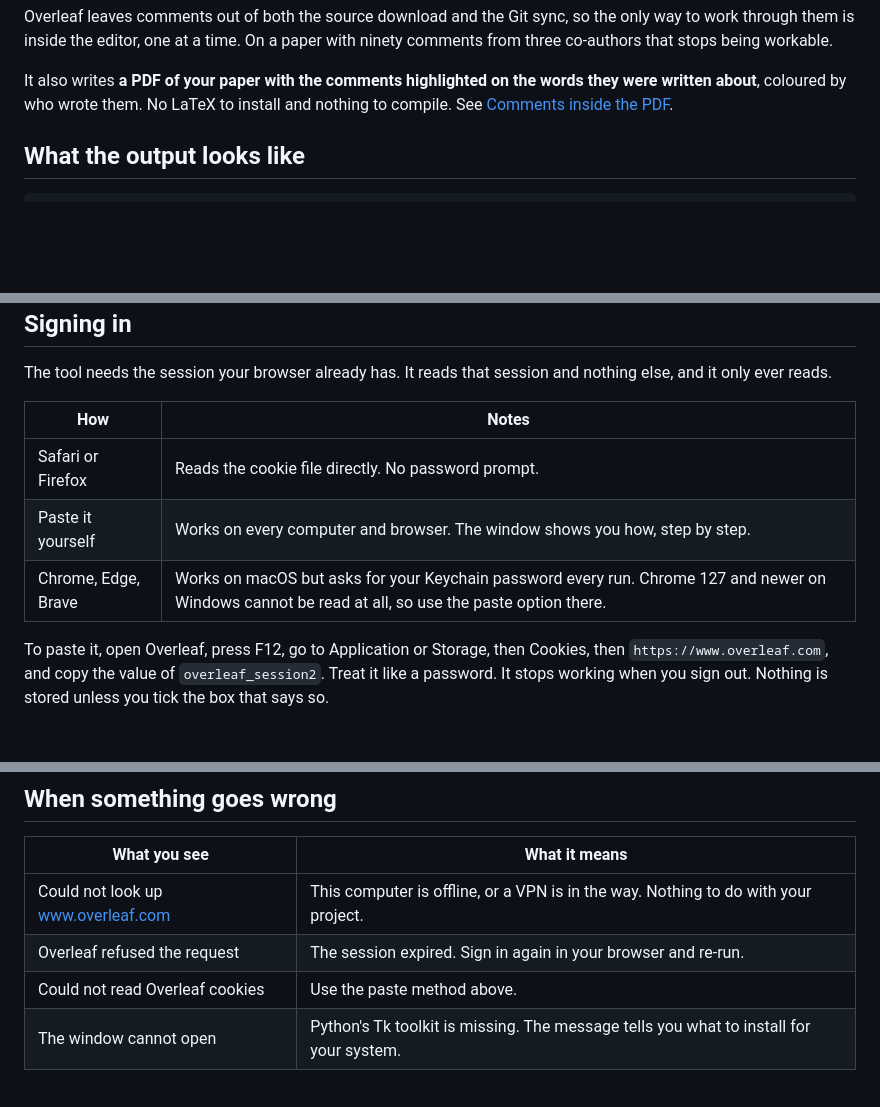
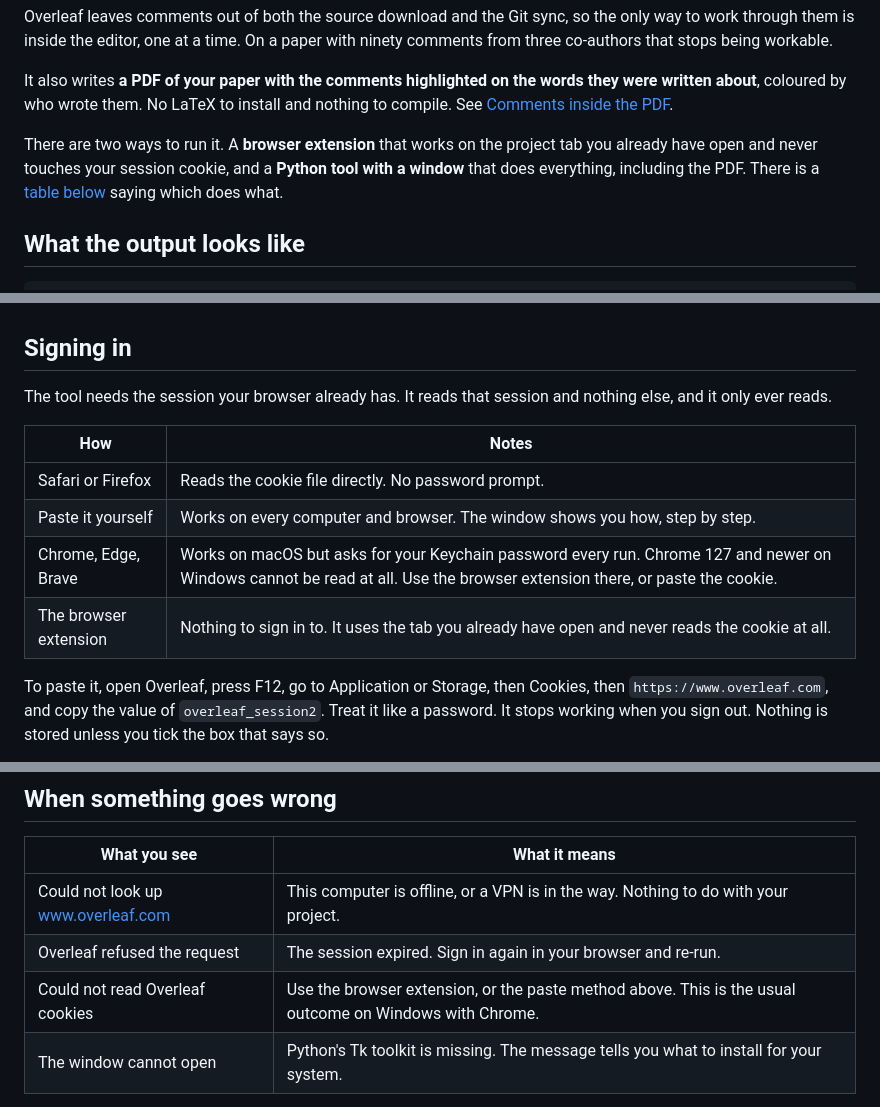
Before and after one commit to Mangluu/overleaf-comments-export, a Markdown page: README.md, 3 parts joined by grey strips. Rendered like a GitHub page; blank space fills up the shorter version.

Commit message:
README: say plainly which of the two tools does what
There are two ways to run this now, and the merged pull request described the
extension without saying what it cannot do. Someone arriving for the PDF and
picking the extension would not find it.

Added a table comparing the two, said in the intro that both exist, and pointed
the two places that talk about Chrome on Windows at the extension, since that is
the case it was built for and the one the cookie readers cannot solve.

Co-Authored-By: Claude Opus 5 <noreply@anthropic.com>

```diff
--- a/README.md
+++ b/README.md
@@ -16,6 +16,11 @@ paper with ninety comments from three co-authors that stops being workable.
 It also writes **a PDF of your paper with the comments highlighted on the words
 they were written about**, coloured by who wrote them. No LaTeX to install and
 nothing to compile. See [Comments inside the PDF](#comments-inside-the-pdf).
+
+There are two ways to run it. A **browser extension** that works on the project
+tab you already have open and never touches your session cookie, and a **Python
+tool with a window** that does everything, including the PDF. There is a
+[table below](#which-one-to-use) saying which does what.
 
 ## What the output looks like
 
@@ -327,7 +332,8 @@ nothing else, and it only ever reads.
 |---|---|
 | Safari or Firefox | Reads the cookie file directly. No password prompt. |
 | Paste it yourself | Works on every computer and browser. The window shows you how, step by step. |
-| Chrome, Edge, Brave | Works on macOS but asks for your Keychain password every run. Chrome 127 and newer on Windows cannot be read at all, so use the paste option there. |
+| Chrome, Edge, Brave | Works on macOS but asks for your Keychain password every run. Chrome 127 and newer on Windows cannot be read at all. Use the browser extension there, or paste the cookie. |
+| The browser extension | Nothing to sign in to. It uses the tab you already have open and never reads the cookie at all. |
 
 To paste it, open Overleaf, press F12, go to Application or Storage, then
 Cookies, then `https://www.overleaf.com`, and copy the value of
@@ -344,7 +350,7 @@ overleaf-comments-export --project-url <link> --out ./out --cookie "PASTE_HERE"
 |---|---|
 | Could not look up www.overleaf.com | This computer is offline, or a VPN is in the way. Nothing to do with your project. |
 | Overleaf refused the request | The session expired. Sign in again in your browser and re-run. |
-| Could not read Overleaf cookies | Use the paste method above. |
+| Could not read Overleaf cookies | Use the browser extension, or the paste method above. This is the usual outcome on Windows with Chrome. |
 | The window cannot open | Python's Tk toolkit is missing. The message tells you what to install for your system. |
 
 Anything else, please [open an issue](https://github.com/Mangluu/overleaf-comments-export/issues/new/choose).
```
